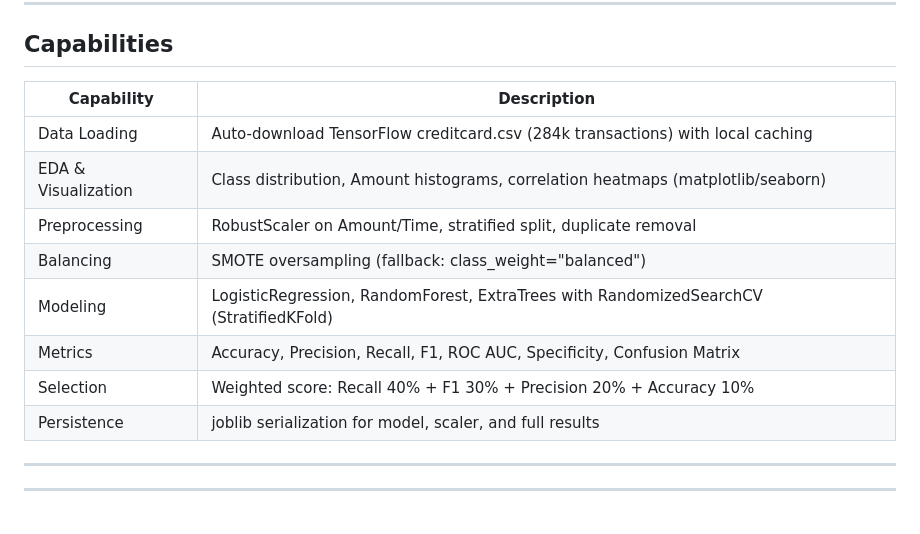
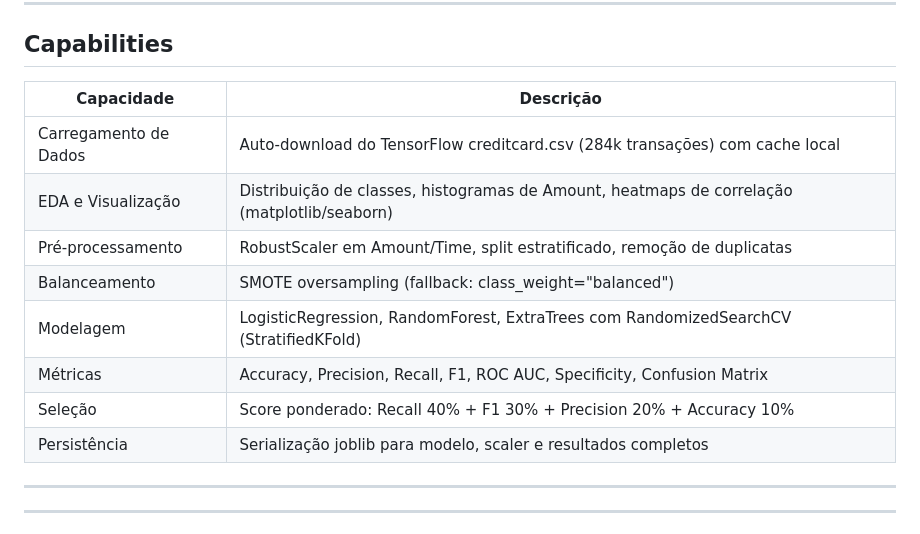
Before and after one commit to KelvinOliveiraCode/portal-autoatendimento-helpdesk, a Markdown page: README.en.md, the part around the change. Drawn GitHub-style.

```diff
--- a/README.en.md
+++ b/README.en.md
@@ -43,16 +43,16 @@ Estrutura limpa e modular com separação de responsabilidades.
 
 ## Capabilities
 
-| Capability | Description |
+| Capacidade | Descrição |
 |------------|-------------|
-| Data Loading | Auto-download TensorFlow creditcard.csv (284k transactions) with local caching |
-| EDA & Visualization | Class distribution, Amount histograms, correlation heatmaps (matplotlib/seaborn) |
-| Preprocessing | RobustScaler on Amount/Time, stratified split, duplicate removal |
-| Balancing | SMOTE oversampling (fallback: class_weight="balanced") |
-| Modeling | LogisticRegression, RandomForest, ExtraTrees with RandomizedSearchCV (StratifiedKFold) |
-| Metrics | Accuracy, Precision, Recall, F1, ROC AUC, Specificity, Confusion Matrix |
-| Selection | Weighted score: Recall 40% + F1 30% + Precision 20% + Accuracy 10% |
-| Persistence | joblib serialization for model, scaler, and full results |
+| Carregamento de Dados | Auto-download do TensorFlow creditcard.csv (284k transações) com cache local |
+| EDA e Visualização | Distribuição de classes, histogramas de Amount, heatmaps de correlação (matplotlib/seaborn) |
+| Pré-processamento | RobustScaler em Amount/Time, split estratificado, remoção de duplicatas |
+| Balanceamento | SMOTE oversampling (fallback: class_weight="balanced") |
+| Modelagem | LogisticRegression, RandomForest, ExtraTrees com RandomizedSearchCV (StratifiedKFold) |
+| Métricas | Accuracy, Precision, Recall, F1, ROC AUC, Specificity, Confusion Matrix |
+| Seleção | Score ponderado: Recall 40% + F1 30% + Precision 20% + Accuracy 10% |
+| Persistência | Serialização joblib para modelo, scaler e resultados completos |
 
 
 ---
```
Also changed, not shown: README.md (+28 -28 lines).
